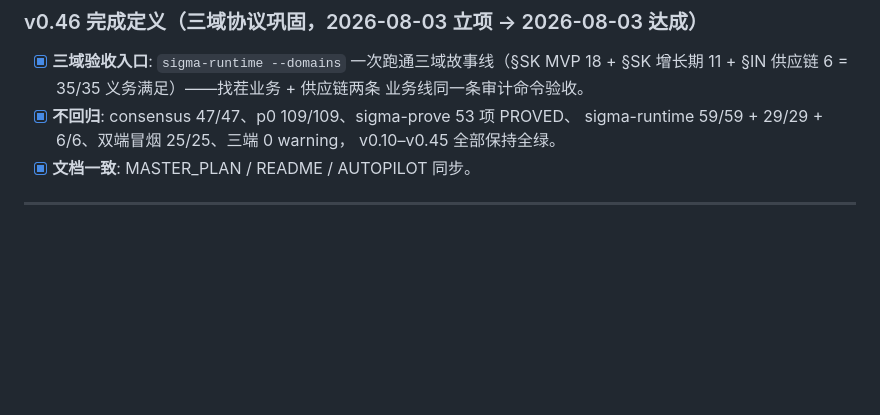
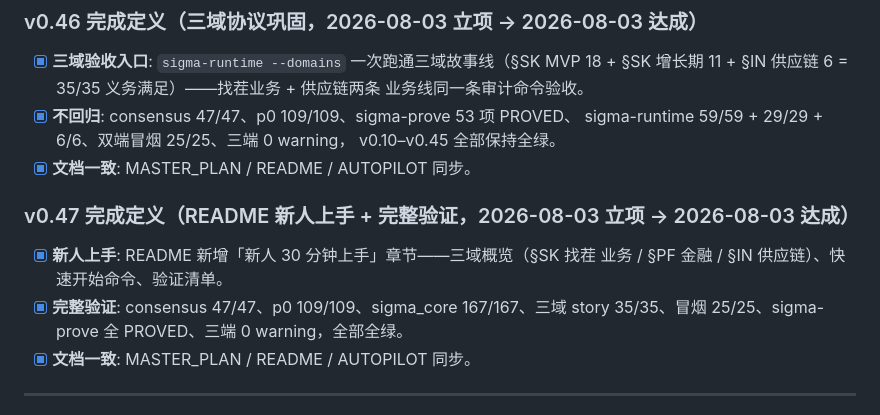
Before and after one commit to vicTop-cw/sigma-lang, a Markdown page: AUTOPILOT.md, the part around the change. GitHub-like rendering; blank space fills up the shorter version.

```diff
--- a/AUTOPILOT.md
+++ b/AUTOPILOT.md
@@ -251,6 +251,14 @@
 - [x] **不回归**: consensus 47/47、p0 109/109、sigma-prove 53 项 PROVED、
       sigma-runtime 59/59 + 29/29 + 6/6、双端冒烟 25/25、三端 0 warning，
       v0.10–v0.45 全部保持全绿。
+- [x] **文档一致**: MASTER_PLAN / README / AUTOPILOT 同步。
+
+### v0.47 完成定义（README 新人上手 + 完整验证，2026-08-03 立项 → 2026-08-03 达成）
+
+- [x] **新人上手**: README 新增「新人 30 分钟上手」章节——三域概览（§SK 找茬
+      业务 / §PF 金融 / §IN 供应链）、快速开始命令、验证清单。
+- [x] **完整验证**: consensus 47/47、p0 109/109、sigma_core 167/167、三域 story
+      35/35、冒烟 25/25、sigma-prove 全 PROVED、三端 0 warning，全部全绿。
 - [x] **文档一致**: MASTER_PLAN / README / AUTOPILOT 同步。
 
 ---
```
Also changed, not shown: MASTER_PLAN.md (+6 -1 lines), README.md (+45 -1 lines).
